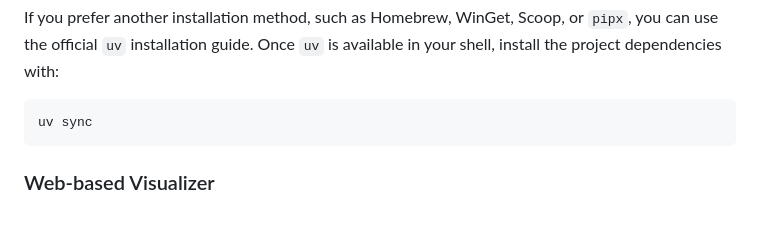
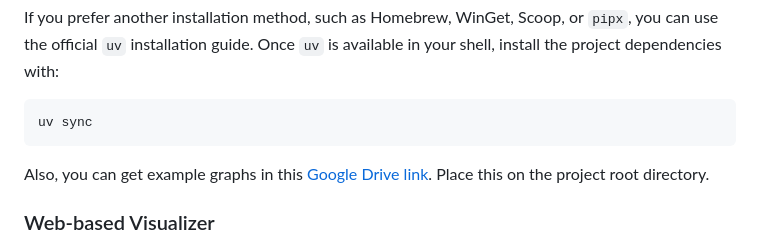
Before and after one commit to asmath472/GraphContainer, a Markdown page: README.md, the part around the change. Drawn GitHub-style; blank space fills up the shorter version.

Commit message:
google drive link

````diff
--- a/README.md
+++ b/README.md
@@ -37,6 +37,8 @@ If you prefer another installation method, such as Homebrew, WinGet, Scoop, or `
 ```bash
 uv sync
 ```
+
+Also, you can get example graphs in this [Google Drive link](https://drive.google.com/file/d/1pK8mK2Jgp3T4gVUOuHQrVz2xSpDBIGdV/view?usp=sharing). Place this on the project root directory.
 
 ### Web-based Visualizer
 
````
